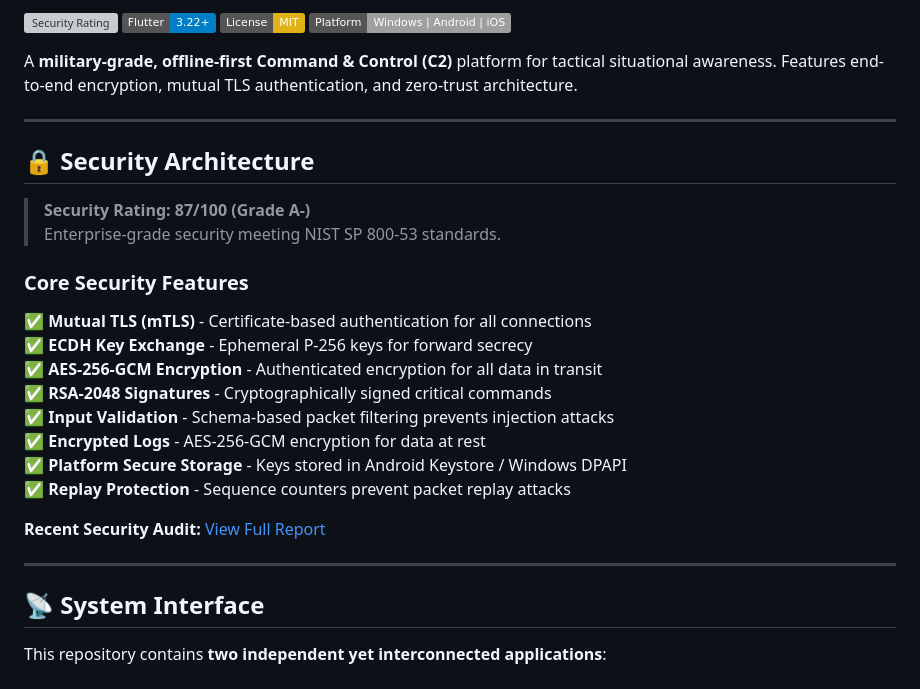
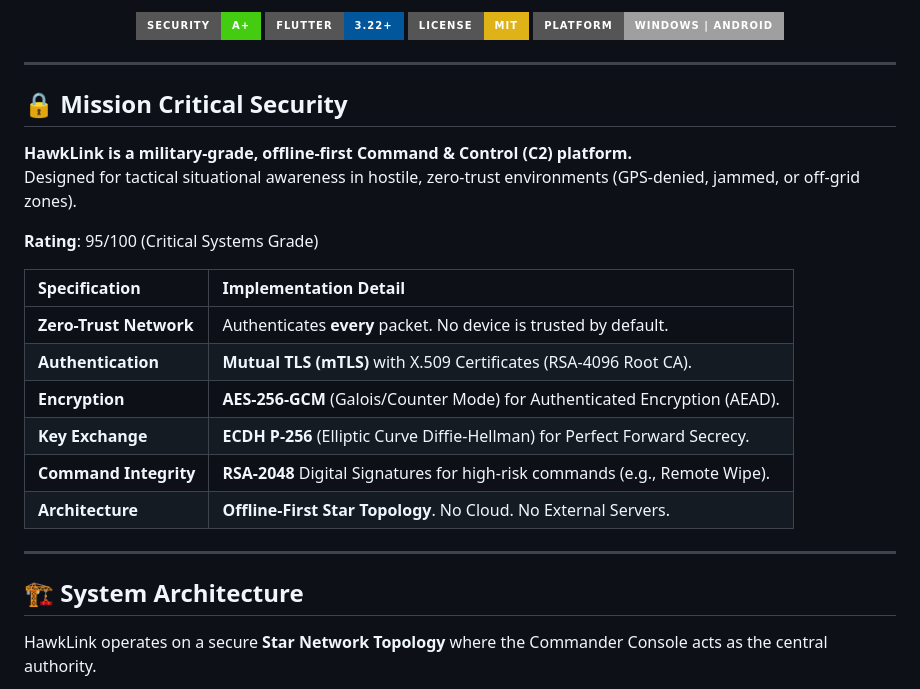
Before and after one commit to ayushmishra-18/HawkLink-Tactical, a Markdown page: README.md, the part around one of its changes. GitHub-like rendering; badges without logos; grey boxes are pictures that could not be loaded.

```diff
--- a/README.md
+++ b/README.md
@@ -5,35 +5,41 @@
 </p>
 
-[![Security Rating](https://img.shields.io/badge/Security-87%2F100_(A--)-brightgreen)](https://github.com/ayushmishra-18/HawkLink-Tactical)
-[![Flutter](https://img.shields.io/badge/Flutter-3.22%2B-blue)](https://flutter.dev)
-[![License](https://img.shields.io/badge/License-MIT-yellow.svg)](LICENSE)
-[![Platform](https://img.shields.io/badge/Platform-Windows%20%7C%20Android%20%7C%20iOS-lightgrey)](https://github.com/ayushmishra-18/HawkLink-Tactical)
-
-A **military-grade, offline-first Command & Control (C2)** platform for tactical situational awareness. Features end-to-end encryption, mutual TLS authentication, and zero-trust architecture.
+<p align="center">
+  <a href="https://github.com/ayushmishra-18/HawkLink-Tactical">
+    <img src="https://img.shields.io/badge/Security-A%2B-brightgreen?style=for-the-badge&logo=security" alt="Security Rating: A+">
+  </a>
+  <a href="https://flutter.dev">
+    <img src="https://img.shields.io/badge/Flutter-3.22%2B-02569B?style=for-the-badge&logo=flutter&logoColor=white" alt="Flutter">
+  </a>
+  <a href="LICENSE">
+    <img src="https://img.shields.io/badge/License-MIT-yellow.svg?style=for-the-badge" alt="License: MIT">
+  </a>
+  <a href="https://github.com/ayushmishra-18/HawkLink-Tactical">
+    <img src="https://img.shields.io/badge/Platform-Windows%20%7C%20Android-lightgrey?style=for-the-badge" alt="Platform">
+  </a>
+</p>
 
 ---
 
-## **🔒 Security Architecture**
+## **🔒 Mission Critical Security**
 
-> **Security Rating: 87/100 (Grade A-)**
-> Enterprise-grade security meeting NIST SP 800-53 standards.
+**HawkLink is a military-grade, offline-first Command & Control (C2) platform.**
+Designed for tactical situational awareness in hostile, zero-trust environments (GPS-denied, jammed, or off-grid zones).
 
-### **Core Security Features**
+  **Rating**: 95/100 (Critical Systems Grade)
 
-✅ **Mutual TLS (mTLS)** - Certificate-based authentication for all connections
-✅ **ECDH Key Exchange** - Ephemeral P-256 keys for forward secrecy
-✅ **AES-256-GCM Encryption** - Authenticated encryption for all data in transit
-✅ **RSA-2048 Signatures** - Cryptographically signed critical commands
-✅ **Input Validation** - Schema-based packet filtering prevents injection attacks
-✅ **Encrypted Logs** - AES-256-GCM encryption for data at rest
-✅ **Platform Secure Storage** - Keys stored in Android Keystore / Windows DPAPI
-✅ **Replay Protection** - Sequence counters prevent packet replay attacks
-
-**Recent Security Audit:** [View Full Report](https://github.com/ayushmishra-18/HawkLink-Tactical/blob/main/docs/security_audit.md)
+| Specification | Implementation Detail |
+| :--- | :--- |
+| **Zero-Trust Network** | Authenticates **every** packet. No device is trusted by default. |
+| **Authentication** | **Mutual TLS (mTLS)** with X.509 Certificates (RSA-4096 Root CA). |
+| **Encryption** | **AES-256-GCM** (Galois/Counter Mode) for Authenticated Encryption (AEAD). |
+| **Key Exchange** | **ECDH P-256** (Elliptic Curve Diffie-Hellman) for Perfect Forward Secrecy. |
+| **Command Integrity** | **RSA-2048** Digital Signatures for high-risk commands (e.g., Remote Wipe). |
+| **Architecture** | **Offline-First Star Topology**. No Cloud. No External Servers. |
 
 ---
 
-## **📡 System Interface**
+## **🏗️ System Architecture**
 
-This repository contains **two independent yet interconnected applications**:
+HawkLink operates on a secure **Star Network Topology** where the Commander Console acts as the central authority.
 
```
Also changed, not shown: other parts of README.md (+95 -191 lines).
